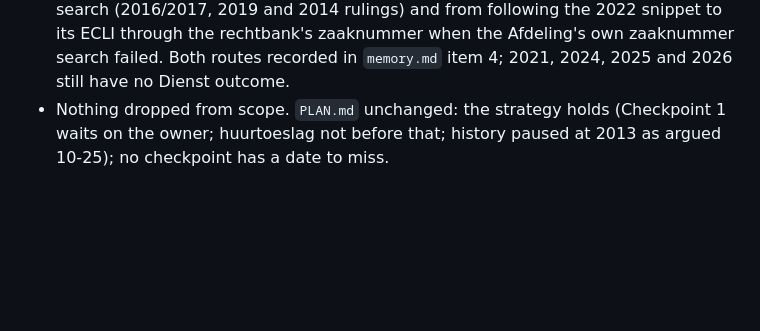
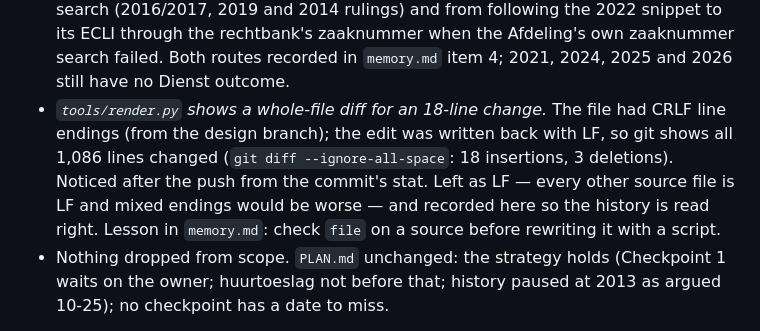
Before and after one commit to TheAndries/toeslagrecht, a Markdown page: CHANGELOG.md, the part around the change. Rendered like a GitHub page; blank space fills up the shorter version.

Commit message:
2026-10-26: changelog — render.py line endings CRLF→LF noted (the real change is 18 lines)
Co-Authored-By: Claude Fable 5.1 <noreply@anthropic.com>
Claude-Session: https://claude.ai/code/session_018GGAfFvSCNapGbfHXB4HLa

```diff
--- a/CHANGELOG.md
+++ b/CHANGELOG.md
@@ -74,6 +74,10 @@ follow-up searches, eleven rulings fetched from `data.rechtspraak.nl` and read,
   the run came from the 2017 search (2016/2017, 2019 and 2014 rulings) and from following the 2022 snippet to its ECLI through the
   rechtbank's zaaknummer when the Afdeling's own zaaknummer search failed. Both routes recorded in `memory.md` item 4; 2021, 2024, 2025
   and 2026 still have no Dienst outcome.
+- *`tools/render.py` shows a whole-file diff for an 18-line change.* The file had CRLF line endings (from the design branch); the edit was
+  written back with LF, so git shows all 1,086 lines changed (`git diff --ignore-all-space`: 18 insertions, 3 deletions). Noticed after the
+  push from the commit's stat. Left as LF — every other source file is LF and mixed endings would be worse — and recorded here so the
+  history is read right. Lesson in `memory.md`: check `file` on a source before rewriting it with a script.
 - Nothing dropped from scope. `PLAN.md` unchanged: the strategy holds (Checkpoint 1 waits on the owner; huurtoeslag not before that; history
   paused at 2013 as argued 10-25); no checkpoint has a date to miss.
 
```
Also changed, not shown: memory.md (+1 -1 lines).
